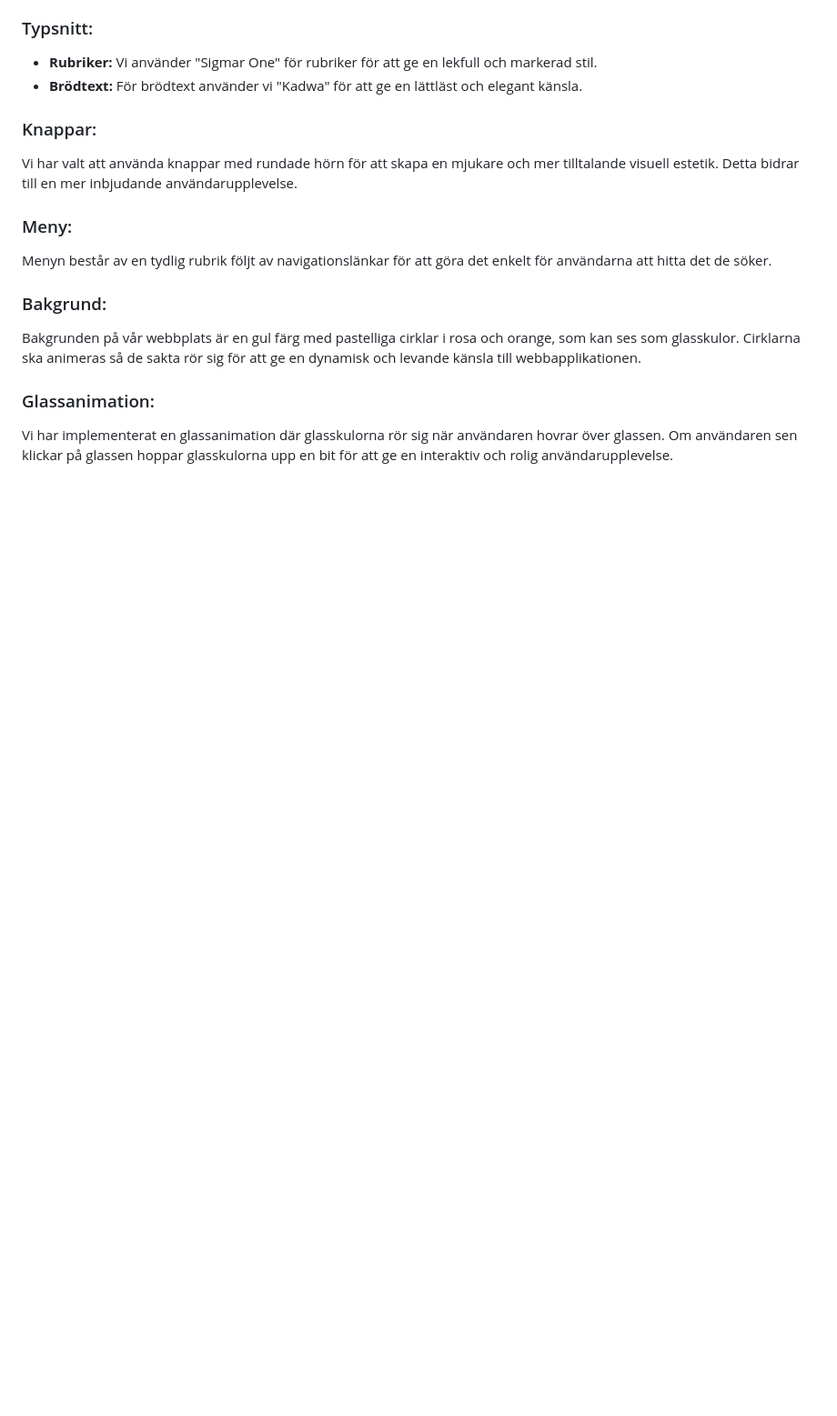
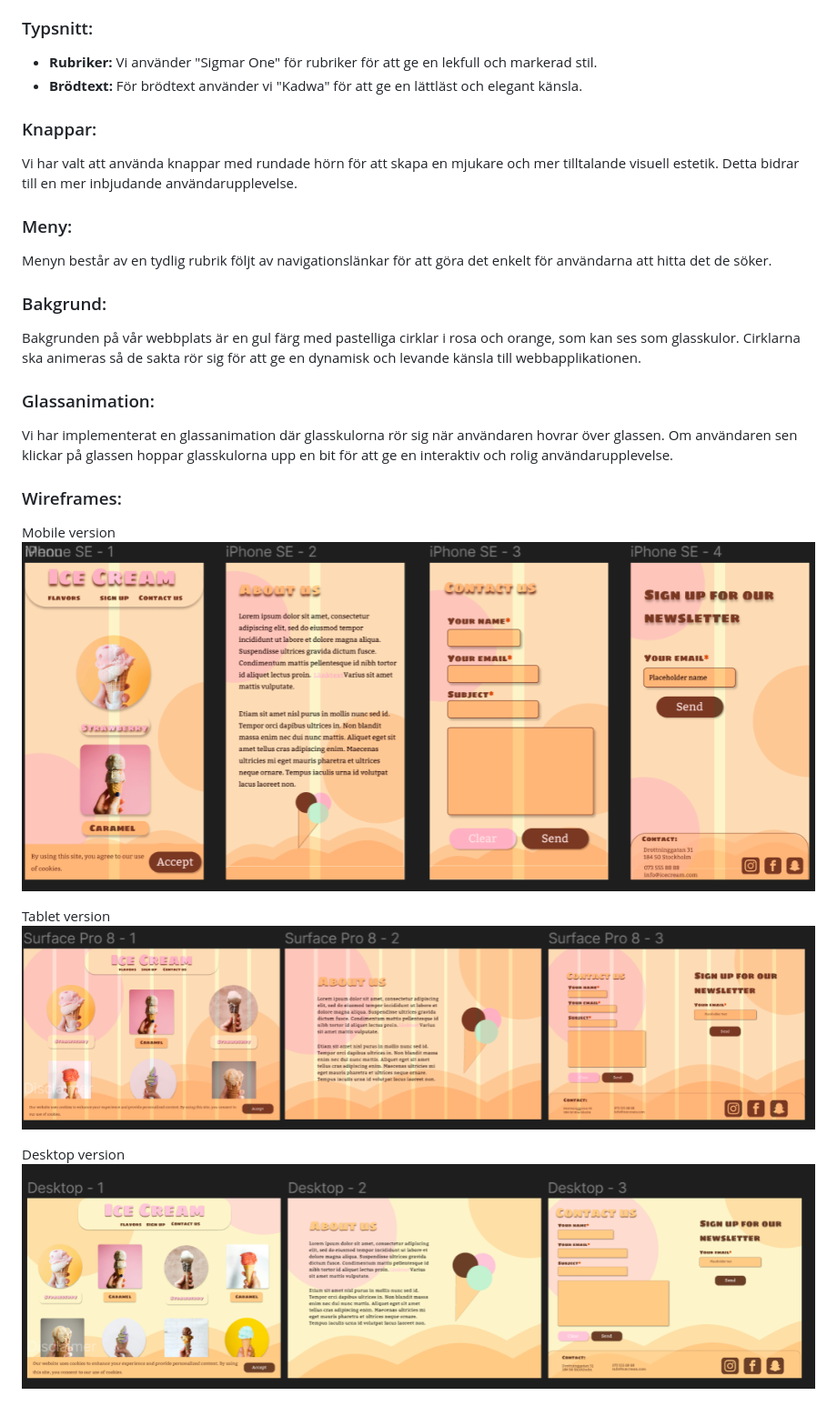
Before and after one commit to Carinalak/IceCream-copiedFromMyOwnProfile, a Markdown page: README.md, the part around the change. Shown: that part at 91% size. Rendered like a GitHub page; pictures changed too: assets/desktop.png (added), assets/tablet.png (added); blank space fills up the shorter version.

Commit message:
adding wireframes

```diff
--- a/README.md
+++ b/README.md
@@ -24,3 +24,13 @@ Bakgrunden på vår webbplats är en gul färg med pastelliga cirklar i rosa och
 
 ### Glassanimation:
 Vi har implementerat en glassanimation där glasskulorna rör sig när användaren hovrar över glassen. Om användaren sen klickar på glassen hoppar glasskulorna upp en bit för att ge en interaktiv och rolig användarupplevelse.
+
+### Wireframes:
+Mobile version
+![Mobile version](assets/mobile.png)
+
+Tablet version
+![Tablet version](assets/tablet.png)
+
+Desktop version
+![Desktop version](assets/desktop.png)
```
